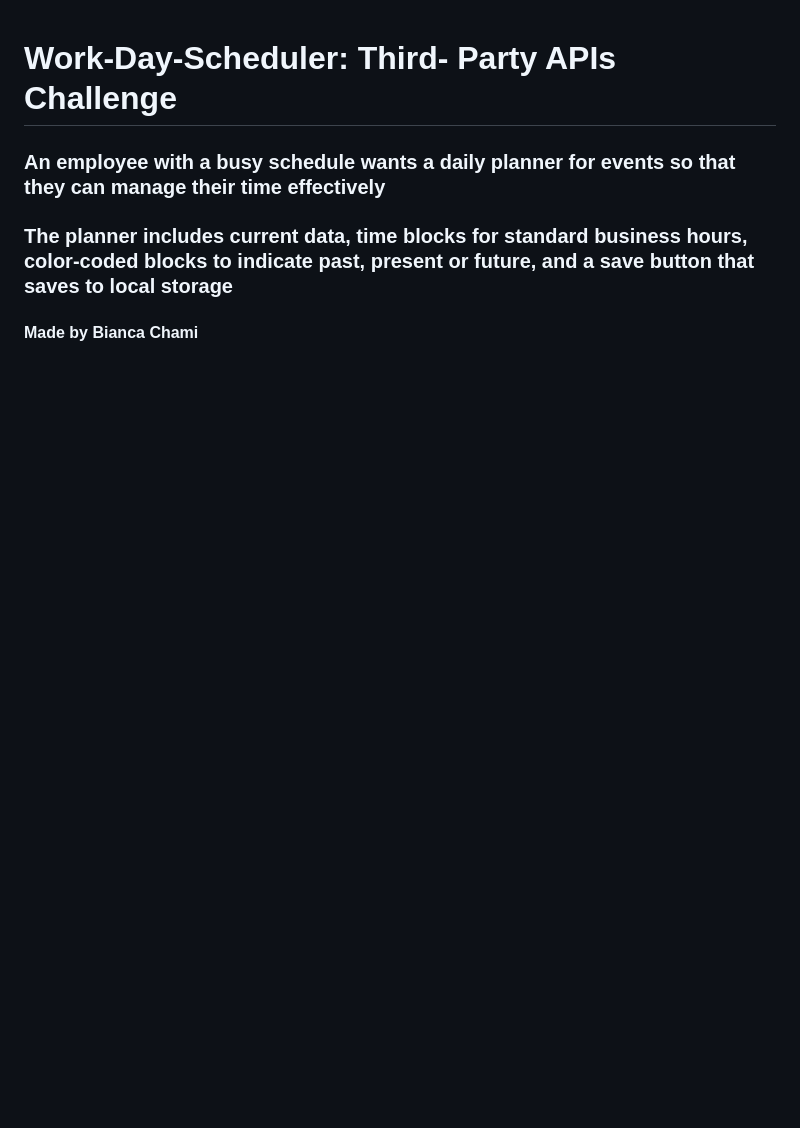
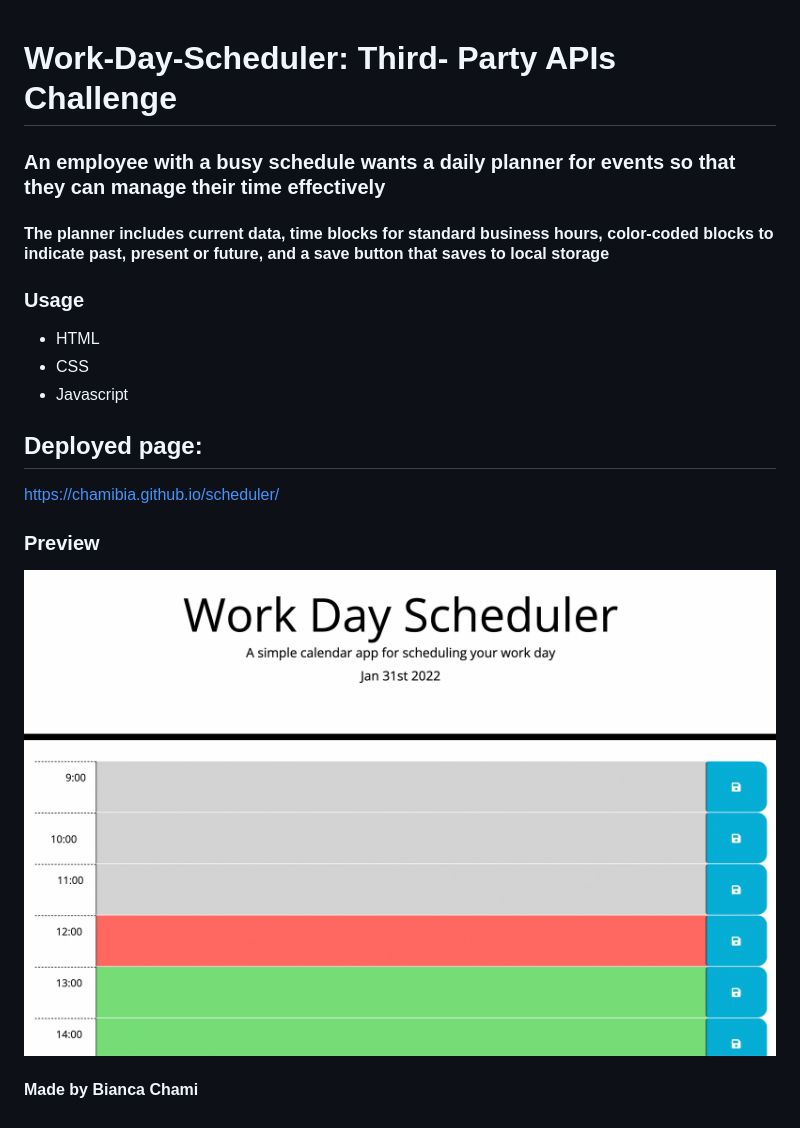
Before and after one commit to chamibia/scheduler, a Markdown page: README.md, the part around the change. GitHub-like rendering; pictures changed too: assets/workday.png (added); blank space fills up the shorter version.

```diff
--- a/README.md
+++ b/README.md
@@ -2,7 +2,20 @@
 
 ### An employee with a busy schedule wants a daily planner for events so that they can manage their time effectively
 
-### The planner includes current data, time blocks for standard business hours, color-coded blocks to indicate past, present or future, and a save button that saves to local storage
+#### The planner includes current data, time blocks for standard business hours, color-coded blocks to indicate past, present or future, and a save button that saves to local storage
 
+### Usage
+
+- HTML
+- CSS
+- Javascript
+
+## Deployed page:
+
+https://chamibia.github.io/scheduler/
+
+### Preview
+
+![screenshot](./assets/workday.png)
 
 #### Made by Bianca Chami
```
Also changed, not shown: 2 other files.
